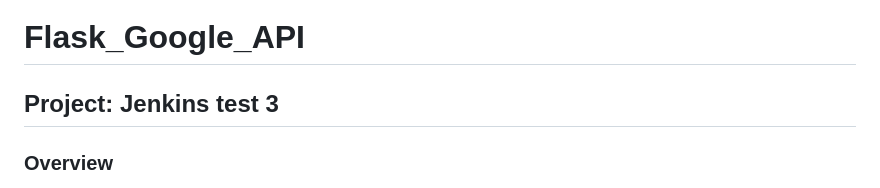
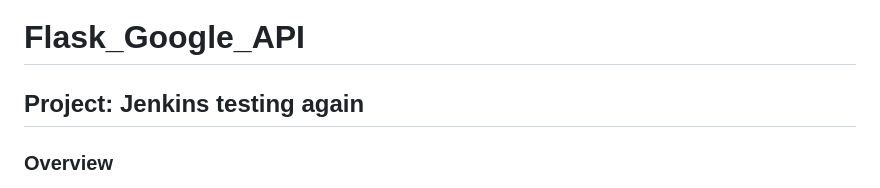
Before and after one commit to nology-tech/ASML_NologyBot_TeamTwo, a Markdown page: README.md, the part around the change. GitHub-like rendering.

Commit message:
testing again

```diff
--- a/README.md
+++ b/README.md
@@ -1,6 +1,6 @@
 # Flask_Google_API
 
-## Project: Jenkins test 3
+## Project: Jenkins testing again
 
 ### Overview
 This is a Flask app project that uses a Googlemaps API to generate directions from two locations. A user can submit their requests using a form and have information returned in json format about their destination. The application was unit tested using pytest to test the application functionality.
```
